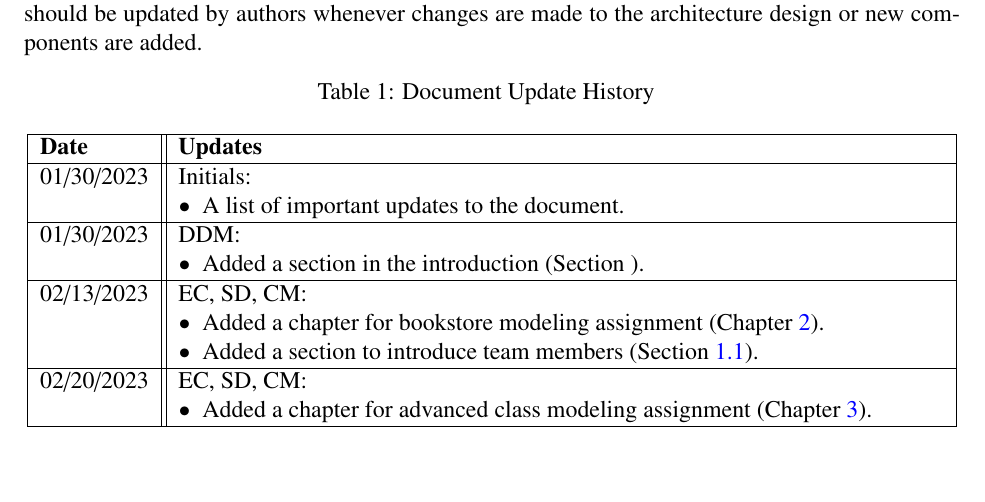
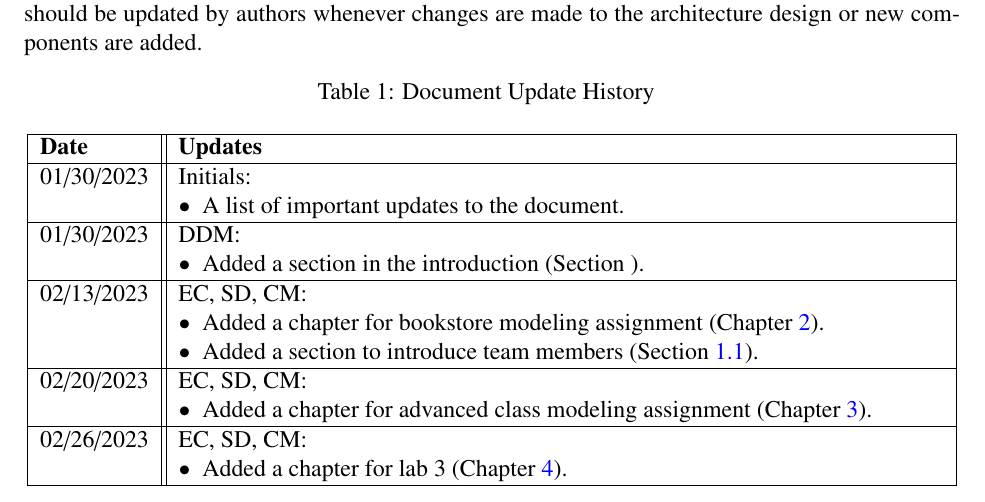
Before and after one commit to dyc3/ssw345-group-assignments, a LaTeX thesis (manual.tex, which reads abstract.tex): part of page 3 of 16, cut so that both start at the same text, the shorter picture padded with empty space. Compiled offline with pdfLaTeX.

Commit message:
update changelog

```diff
--- a/abstract.tex
+++ b/abstract.tex
@@ -36,4 +36,10 @@ design or new components are added.
 		\item Added a chapter for advanced class modeling assignment (Chapter \ref{Chapter::LabTwo}).
 	\end{itemize}
 	\\ \hline
+
+	02/26/2023    & EC, SD, CM:
+	\begin{itemize}[topsep=0pt,itemsep=0pt,parsep=0pt,partopsep=0pt,leftmargin=12pt]
+		\item Added a chapter for lab 3 (Chapter \ref{Chapter::LabThree}).
+	\end{itemize}
+	\\ \hline
 \end{longtable}
```
